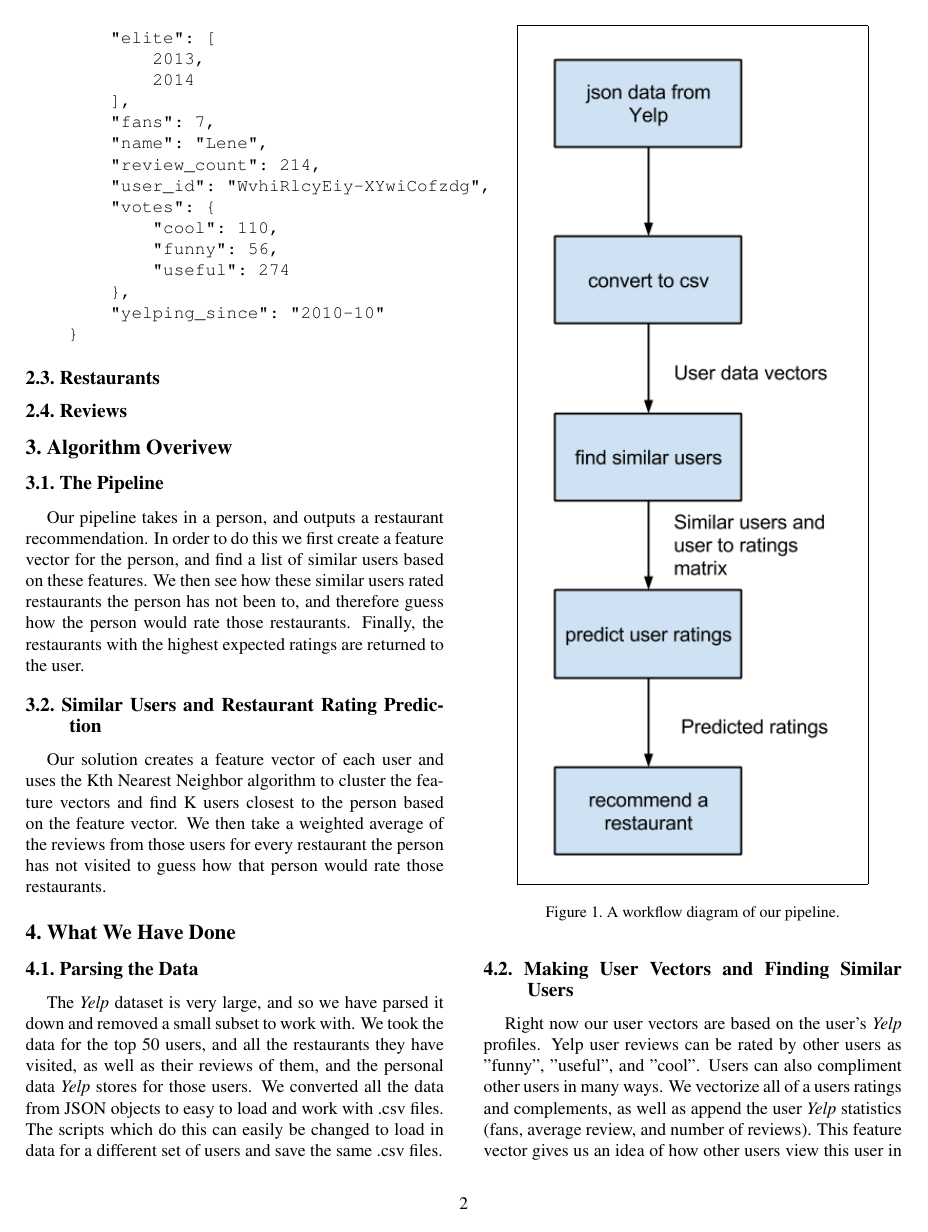
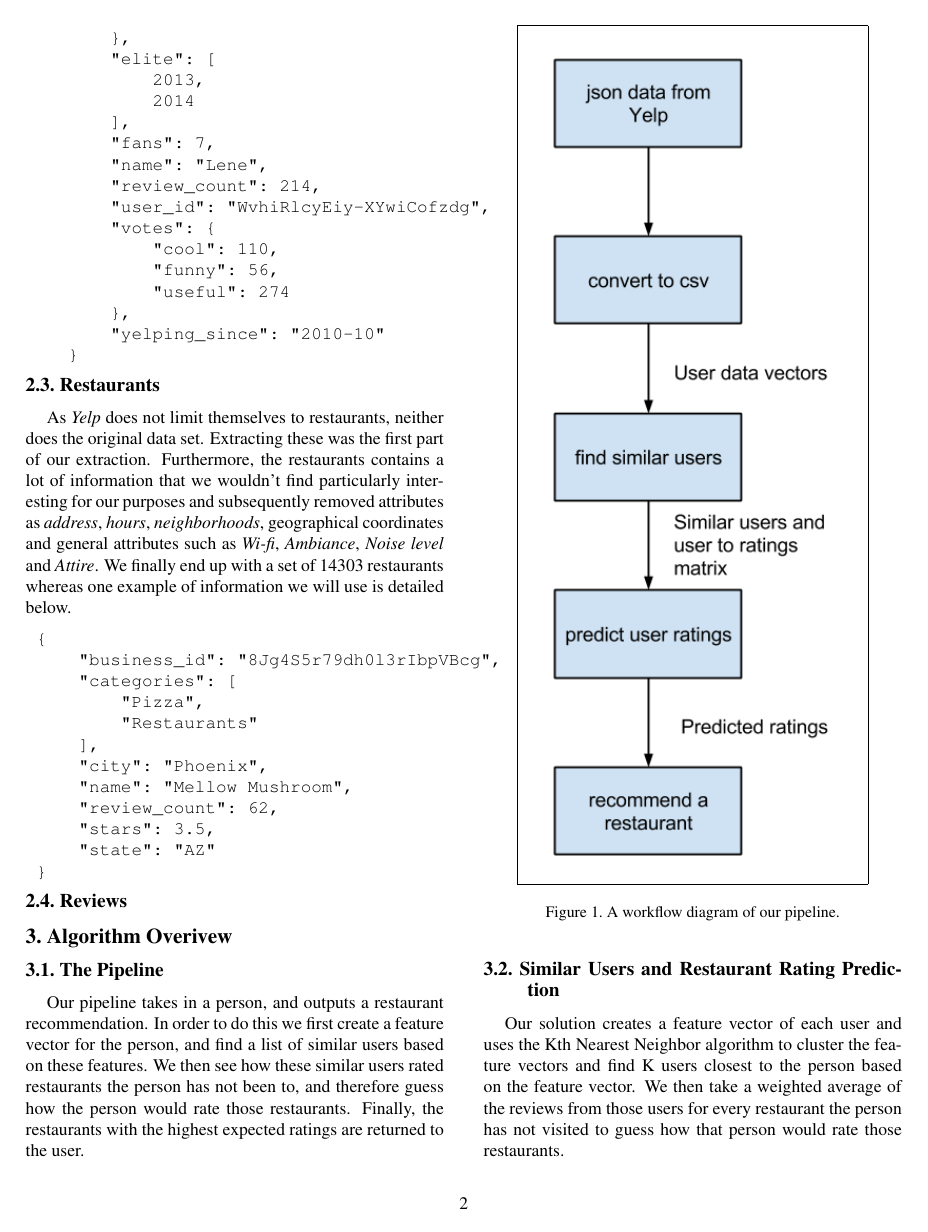
Before and after one commit to Fmelle/PatRec, a LaTeX paper (Report/697_Midterm_Report.tex): page 2 of 3. Compiled offline with pdfLaTeX.

Commit message:
Added restaurants + updated some mistakes in users -- data set

```diff
--- a/Report/697_Midterm_Report.tex
+++ b/Report/697_Midterm_Report.tex
@@ -102,9 +102,25 @@ In order to generate a user characterizing model we were inclined to extract all
 \end{verbatim}
 
 \subsection{Restaurants}
+As \textit{Yelp} does not limit themselves to restaurants, neither does the original data set. Extracting these was the first part of our extraction. Furthermore, the restaurants contains a lot of information that we wouldn't find particularly interesting for our purposes and subsequently removed attributes as \textit{address}, \textit{hours}, \textit{neighborhoods}, geographical coordinates and general attributes such as \textit{Wi-fi}, \textit{Ambiance}, \textit{Noise level} and \textit{Attire}. We finally end up with a set of 14303 restaurants whereas one example of information we will use is detailed below.
 
+\begin{verbatim}
+	{
+	    "business_id": "8Jg4S5r79dh0l3rIbpVBcg",
+	    "categories": [
+	        "Pizza",
+	        "Restaurants"
+	    ],
+	    "city": "Phoenix",
+	    "name": "Mellow Mushroom",
+	    "review_count": 62,
+	    "stars": 3.5,
+	    "state": "AZ"
+	}
+\end{verbatim}
 
 \subsection{Reviews}
+
 
 \section{Algorithm Overivew}
 \subsection{The Pipeline}
```
Also changed, not shown: Report/697_Midterm_Report.tex (2 more changed lines).
